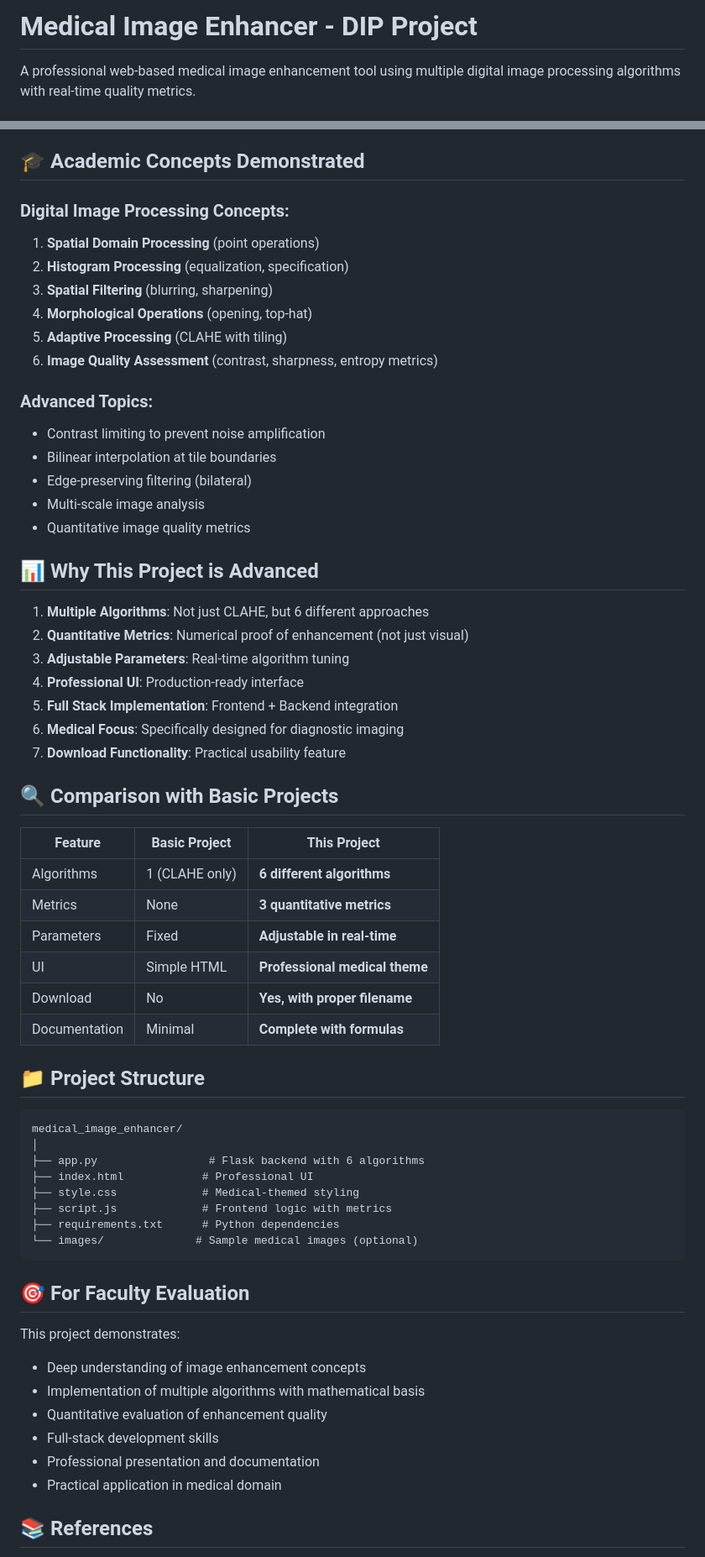
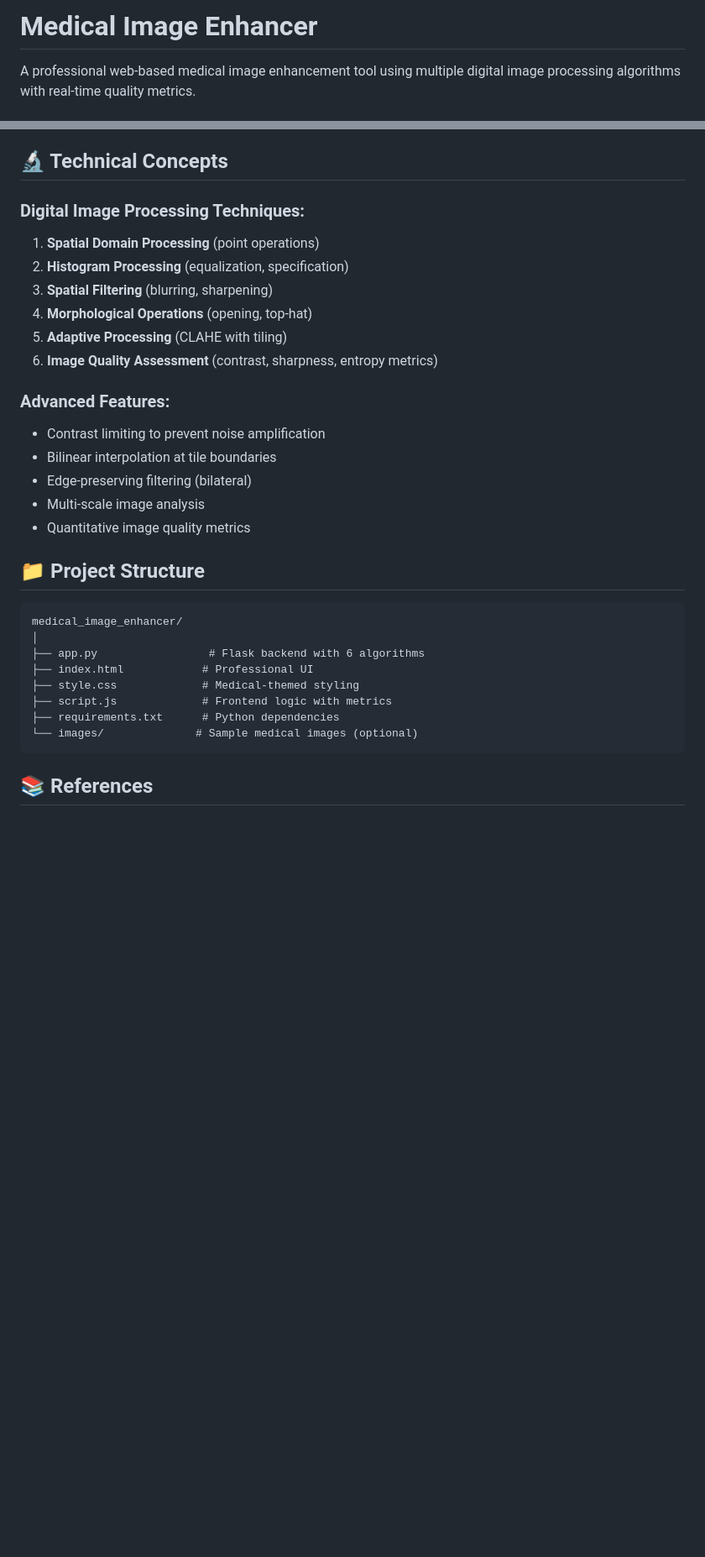
Before and after one commit to madhav892/medical-image-enhancer, a Markdown page: medical_image_enhancer/README.md, 2 parts joined by grey strips. Shown at 84% size. Rendered like a GitHub page; blank space fills up the shorter version.

Commit message:
Update README: Remove author, license, and faculty evaluation sections

````diff
--- a/medical_image_enhancer/README.md
+++ b/medical_image_enhancer/README.md
@@ -1,4 +1,4 @@
-# Medical Image Enhancer - DIP Project
+# Medical Image Enhancer
 
 A professional web-based medical image enhancement tool using multiple digital image processing algorithms with real-time quality metrics.
 
@@ -120,9 +118,9 @@ Open `index.html` in your web browser
 5. **View Metrics**: See quantitative improvements in contrast, sharpness, entropy
 6. **Download**: Save the enhanced image
 
-## 🎓 Academic Concepts Demonstrated
+## 🔬 Technical Concepts
 
-### Digital Image Processing Concepts:
+### Digital Image Processing Techniques:
 1. **Spatial Domain Processing** (point operations)
 2. **Histogram Processing** (equalization, specification)
 3. **Spatial Filtering** (blurring, sharpening)
@@ -130,33 +128,12 @@ Open `index.html` in your web browser
 5. **Adaptive Processing** (CLAHE with tiling)
 6. **Image Quality Assessment** (contrast, sharpness, entropy metrics)
 
-### Advanced Topics:
+### Advanced Features:
 - Contrast limiting to prevent noise amplification
 - Bilinear interpolation at tile boundaries
 - Edge-preserving filtering (bilateral)
 - Multi-scale image analysis
 - Quantitative image quality metrics
-
-## 📊 Why This Project is Advanced
-
-1. **Multiple Algorithms**: Not just CLAHE, but 6 different approaches
-2. **Quantitative Metrics**: Numerical proof of enhancement (not just visual)
-3. **Adjustable Parameters**: Real-time algorithm tuning
-4. **Professional UI**: Production-ready interface
-5. **Full Stack Implementation**: Frontend + Backend integration
-6. **Medical Focus**: Specifically designed for diagnostic imaging
-7. **Download Functionality**: Practical usability feature
-
-## 🔍 Comparison with Basic Projects
-
-| Feature | Basic Project | This Project |
-|---------|--------------|--------------|
-| Algorithms | 1 (CLAHE only) | **6 different algorithms** |
-| Metrics | None | **3 quantitative metrics** |
-| Parameters | Fixed | **Adjustable in real-time** |
-| UI | Simple HTML | **Professional medical theme** |
-| Download | No | **Yes, with proper filename** |
-| Documentation | Minimal | **Complete with formulas** |
 
 ## 📁 Project Structure
 
@@ -171,16 +148,6 @@ medical_image_enhancer/
 └── images/              # Sample medical images (optional)
 ```
 
-## 🎯 For Faculty Evaluation
-
-This project demonstrates:
-- Deep understanding of image enhancement concepts
-- Implementation of multiple algorithms with mathematical basis
-- Quantitative evaluation of enhancement quality
-- Full-stack development skills
-- Professional presentation and documentation
-- Practical application in medical domain
-
 ## 📚 References
 
 1. Zuiderveld, K. (1994). "Contrast Limited Adaptive Histogram Equalization"
````
Also changed, not shown: other parts of medical_image_enhancer/README.md (+1 -12 lines).
